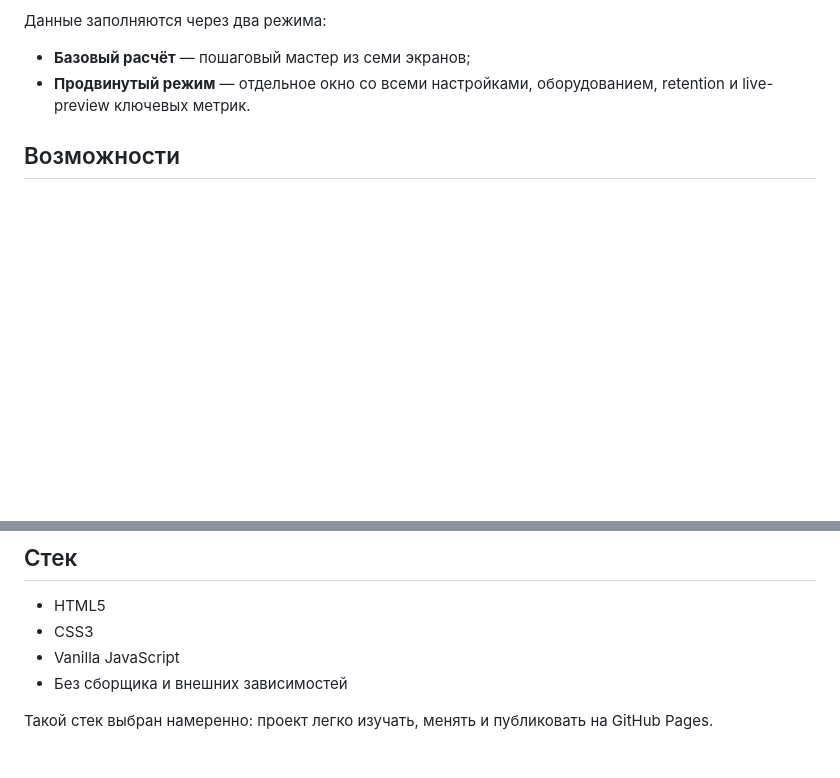
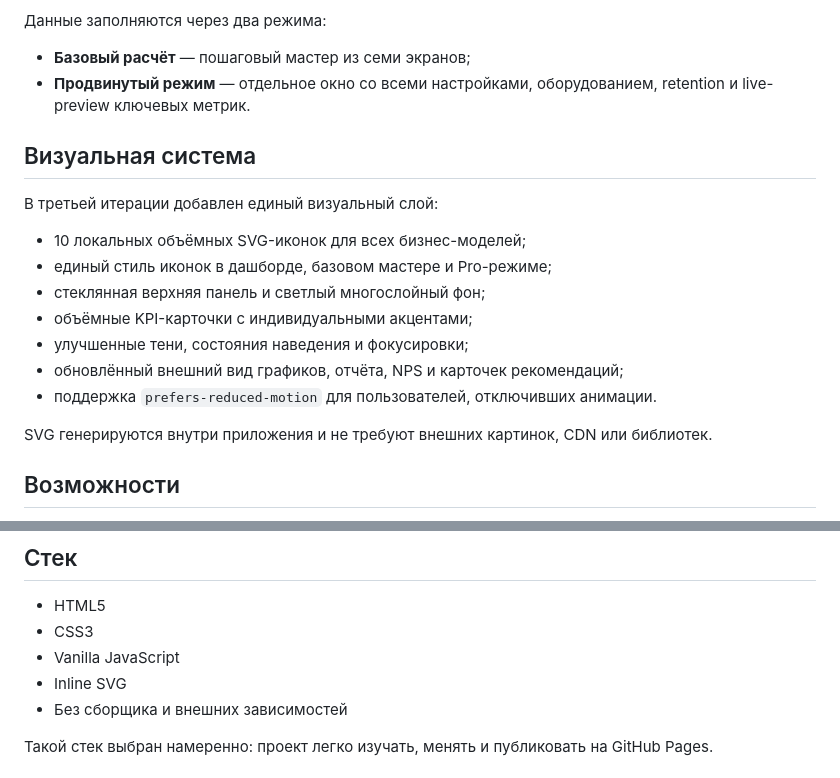
Before and after one commit to jaydenwhitehereboyz/unit-economy, a Markdown page: README.md, 2 parts joined by grey strips. Rendered like a GitHub page; blank space fills up the shorter version.

Commit message:
Document iteration 3 visual system

```diff
--- a/README.md
+++ b/README.md
@@ -19,6 +19,20 @@
 
 - **Базовый расчёт** — пошаговый мастер из семи экранов;
 - **Продвинутый режим** — отдельное окно со всеми настройками, оборудованием, retention и live-preview ключевых метрик.
+
+## Визуальная система
+
+В третьей итерации добавлен единый визуальный слой:
+
+- 10 локальных объёмных SVG-иконок для всех бизнес-моделей;
+- единый стиль иконок в дашборде, базовом мастере и Pro-режиме;
+- стеклянная верхняя панель и светлый многослойный фон;
+- объёмные KPI-карточки с индивидуальными акцентами;
+- улучшенные тени, состояния наведения и фокусировки;
+- обновлённый внешний вид графиков, отчёта, NPS и карточек рекомендаций;
+- поддержка `prefers-reduced-motion` для пользователей, отключивших анимации.
+
+SVG генерируются внутри приложения и не требуют внешних картинок, CDN или библиотек.
 
 ## Возможности
 
@@ -84,6 +98,7 @@ python -m http.server 8080
 - HTML5
 - CSS3
 - Vanilla JavaScript
+- Inline SVG
 - Без сборщика и внешних зависимостей
 
 Такой стек выбран намеренно: проект легко изучать, менять и публиковать на GitHub Pages.
```
